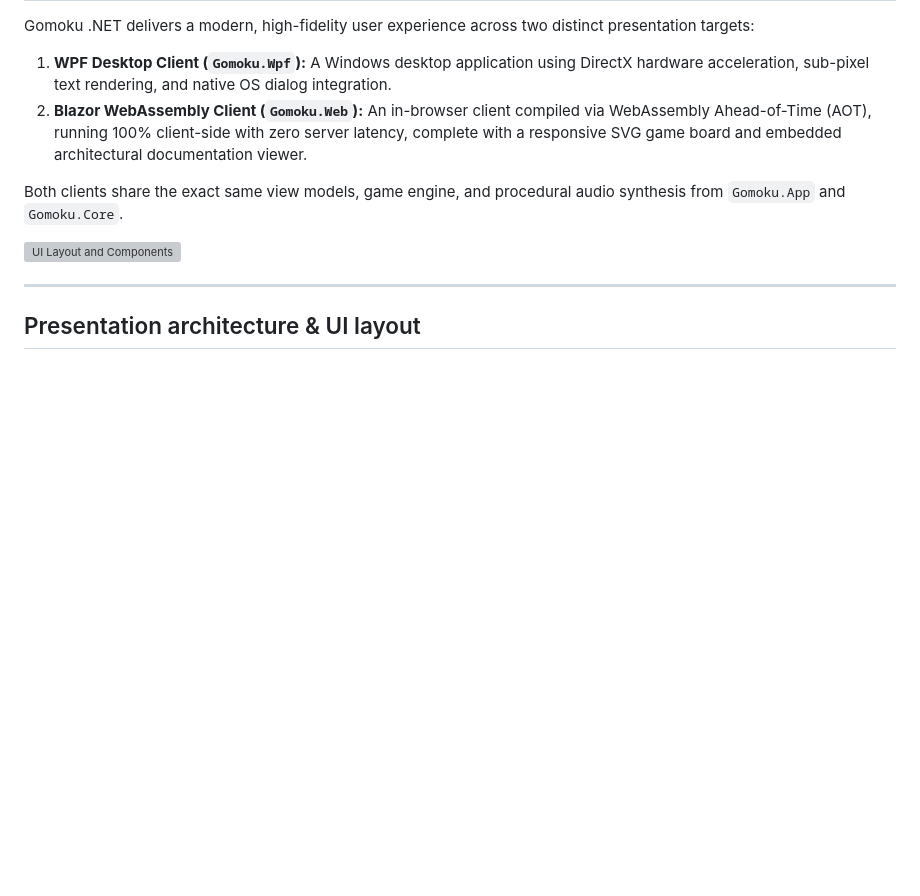
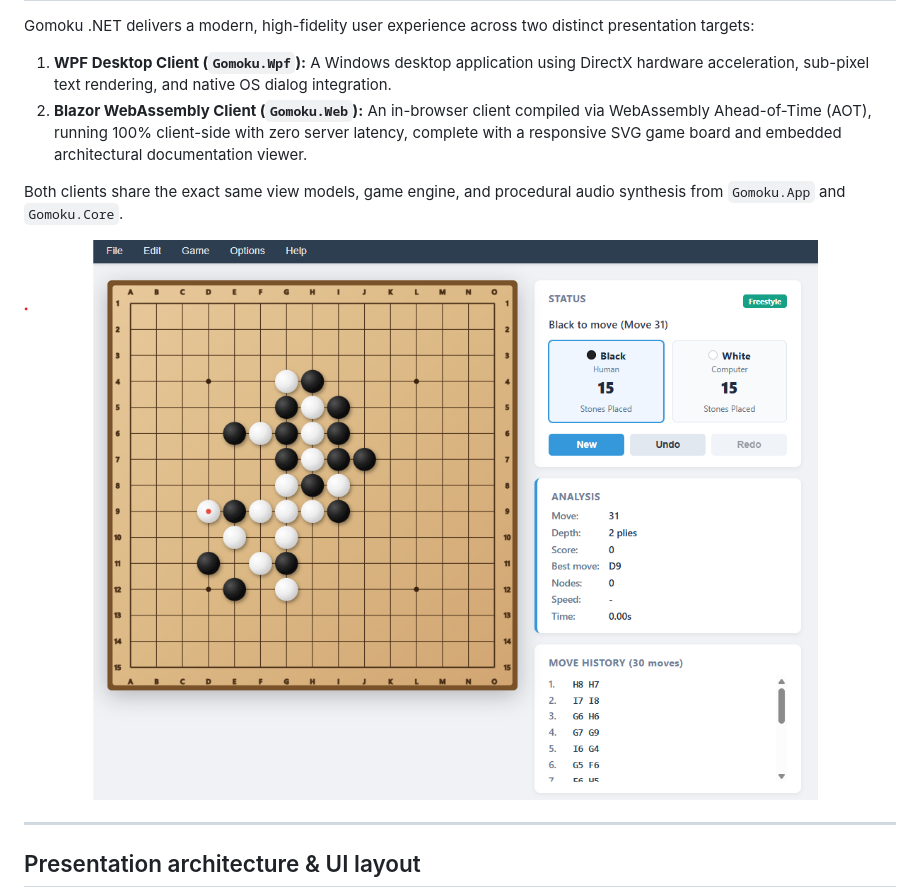
Before and after one commit to cjp-dev/Gomoku, a Markdown page: docs/brain/13-ui-clients.md, the part around the change. Drawn GitHub-style; pictures changed too: docs/brain/images/gui.png (added); blank space fills up the shorter version; grey boxes are pictures that could not be loaded.

```diff
--- a/docs/brain/13-ui-clients.md
+++ b/docs/brain/13-ui-clients.md
@@ -10,7 +10,7 @@ Gomoku .NET delivers a modern, high-fidelity user experience across two distinct
 
 Both clients share the exact same view models, game engine, and procedural audio synthesis from `Gomoku.App` and `Gomoku.Core`.
 
-![UI Layout and Components](images/ui-layout.svg)
+![Gomoku .NET User Interface](images/gui.png)
 
 ---
 
```
Also changed, not shown: docs/brain/14-gui-and-settings.md (+1 -1 lines), Images/GUI.png (added).
